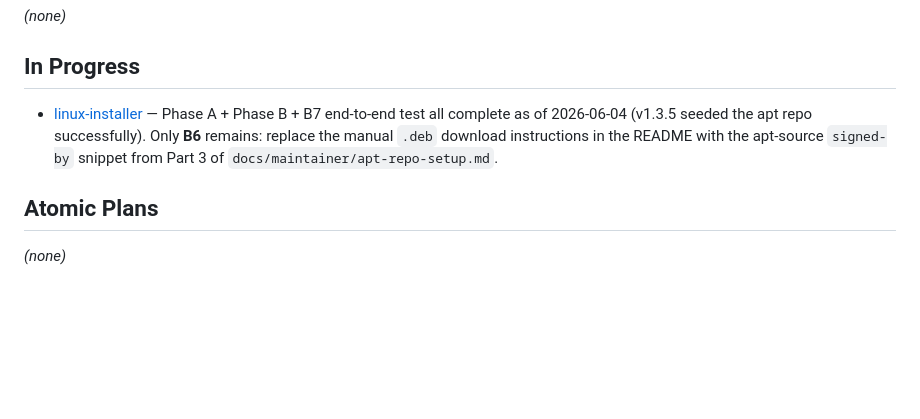
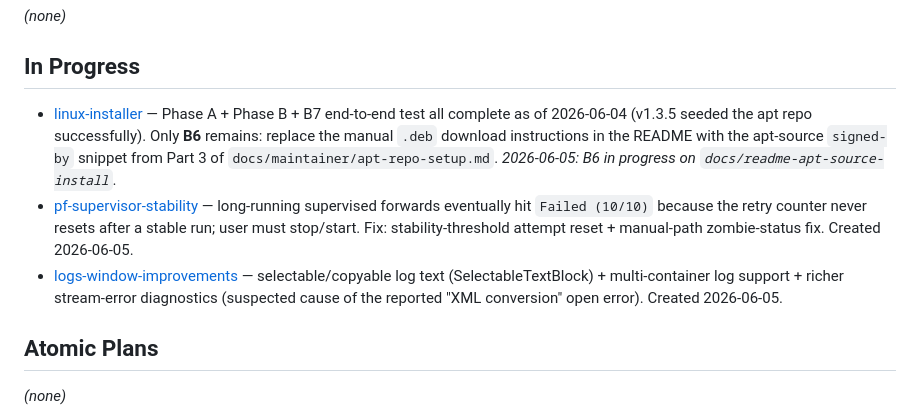
Before and after one commit to DevilDogTG/KubeTools4Dev, a Markdown page: .agent-brains/plan/backlog.md, the part around the change. Drawn GitHub-style; blank space fills up the shorter version.

Commit message:
chore(agent): session 2026-06-05 triage plans (pf-supervisor reset, logs window)
Co-Authored-By: Claude Opus 4.8 (1M context) <noreply@anthropic.com>

```diff
--- a/.agent-brains/plan/backlog.md
+++ b/.agent-brains/plan/backlog.md
@@ -4,7 +4,9 @@
 _(none)_
 
 ## In Progress
-- [linux-installer](./linux-installer.md) — Phase A + Phase B + B7 end-to-end test all complete as of 2026-06-04 (v1.3.5 seeded the apt repo successfully). Only **B6** remains: replace the manual `.deb` download instructions in the README with the apt-source `signed-by` snippet from Part 3 of `docs/maintainer/apt-repo-setup.md`.
+- [linux-installer](./linux-installer.md) — Phase A + Phase B + B7 end-to-end test all complete as of 2026-06-04 (v1.3.5 seeded the apt repo successfully). Only **B6** remains: replace the manual `.deb` download instructions in the README with the apt-source `signed-by` snippet from Part 3 of `docs/maintainer/apt-repo-setup.md`. _2026-06-05: B6 in progress on `docs/readme-apt-source-install`._
+- [pf-supervisor-stability](./pf-supervisor-stability.md) — long-running supervised forwards eventually hit `Failed (10/10)` because the retry counter never resets after a stable run; user must stop/start. Fix: stability-threshold attempt reset + manual-path zombie-status fix. Created 2026-06-05.
+- [logs-window-improvements](./logs-window-improvements.md) — selectable/copyable log text (SelectableTextBlock) + multi-container log support + richer stream-error diagnostics (suspected cause of the reported "XML conversion" open error). Created 2026-06-05.
 
 ## Atomic Plans
 _(none)_
```
Also changed, not shown: .agent-brains/plan/logs-window-improvements.md (added, +24 -0 lines), .agent-brains/plan/pf-supervisor-stability.md (added, +23 -0 lines).
